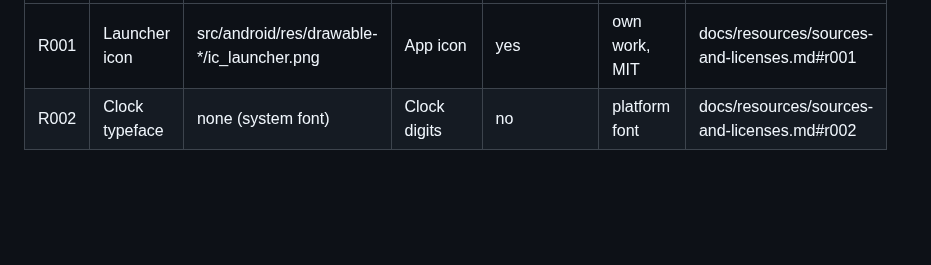
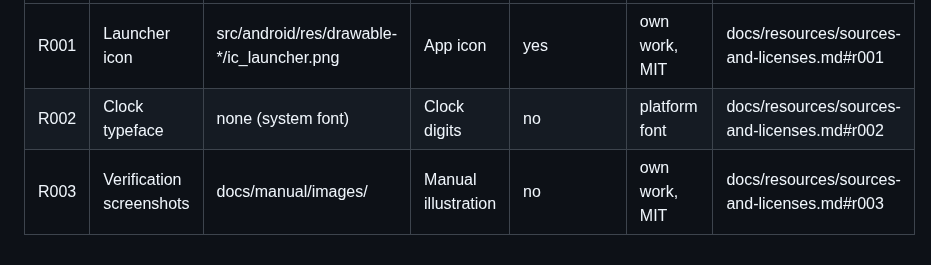
Before and after one commit to rubidus-api/reteclock_apk, a Markdown page: docs/resources/resource-index.md, the part around the change. Drawn GitHub-style; blank space fills up the shorter version.

```diff
--- a/docs/resources/resource-index.md
+++ b/docs/resources/resource-index.md
@@ -6,3 +6,4 @@ Compact resource inventory.
 |---|---|---|---|---|---|---|
 | R001 | Launcher icon | src/android/res/drawable-*/ic_launcher.png | App icon | yes | own work, MIT | docs/resources/sources-and-licenses.md#r001 |
 | R002 | Clock typeface | none (system font) | Clock digits | no | platform font | docs/resources/sources-and-licenses.md#r002 |
+| R003 | Verification screenshots | docs/manual/images/ | Manual illustration | no | own work, MIT | docs/resources/sources-and-licenses.md#r003 |
```
Also changed, not shown: docs/manual/install.md (+8 -0 lines), docs/resources/sources-and-licenses.md (+12 -0 lines), docs/manual/images/kitkat-landscape.png (added), docs/manual/images/kitkat-portrait.png (added).
